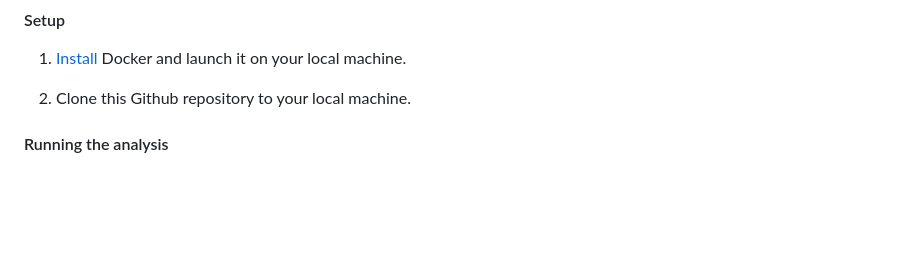
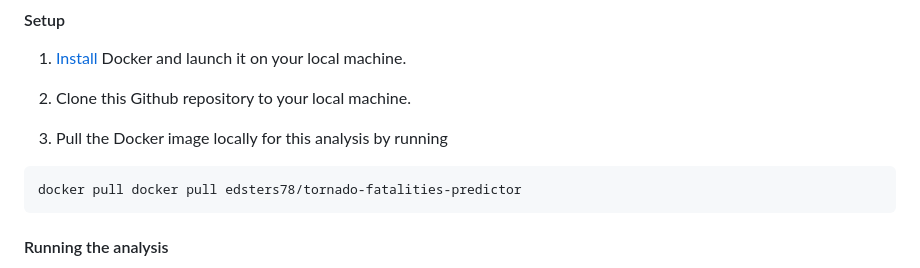
Before and after one commit to DSCI-310-2024/DSCI-310-Group-1-Predict-Casualties-From-Tornado-Data, a Markdown page: README.md, the part around the change. Rendered like a GitHub page; blank space fills up the shorter version.

````diff
--- a/README.md
+++ b/README.md
@@ -23,6 +23,12 @@ The final report can be found [here](https://github.com/DSCI-310-2024/DSCI-310-G
 1. [Install](https://www.docker.com/get-started/) Docker and launch it on your local machine.
 
 2. Clone this Github repository to your local machine.
+
+3. Pull the Docker image locally for this analysis by running
+
+```
+docker pull docker pull edsters78/tornado-fatalities-predictor
+```
 
 #### Running the analysis
 1. Ensure your local machine's current working directory is located at the root of this project repository. Run the following in the terminal to remove all files generated by previous runs of the analysis and reset the project to a clean state:
````
